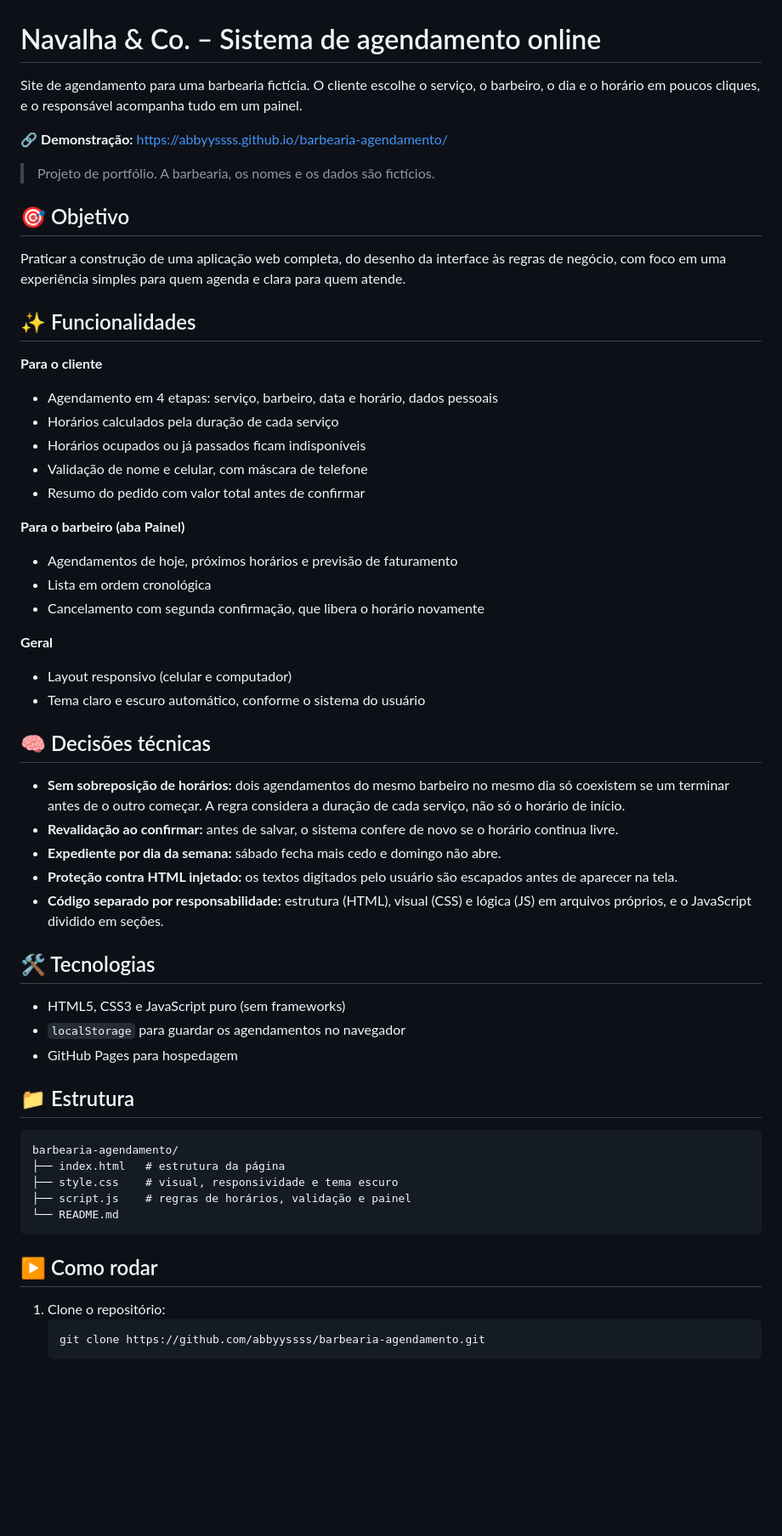
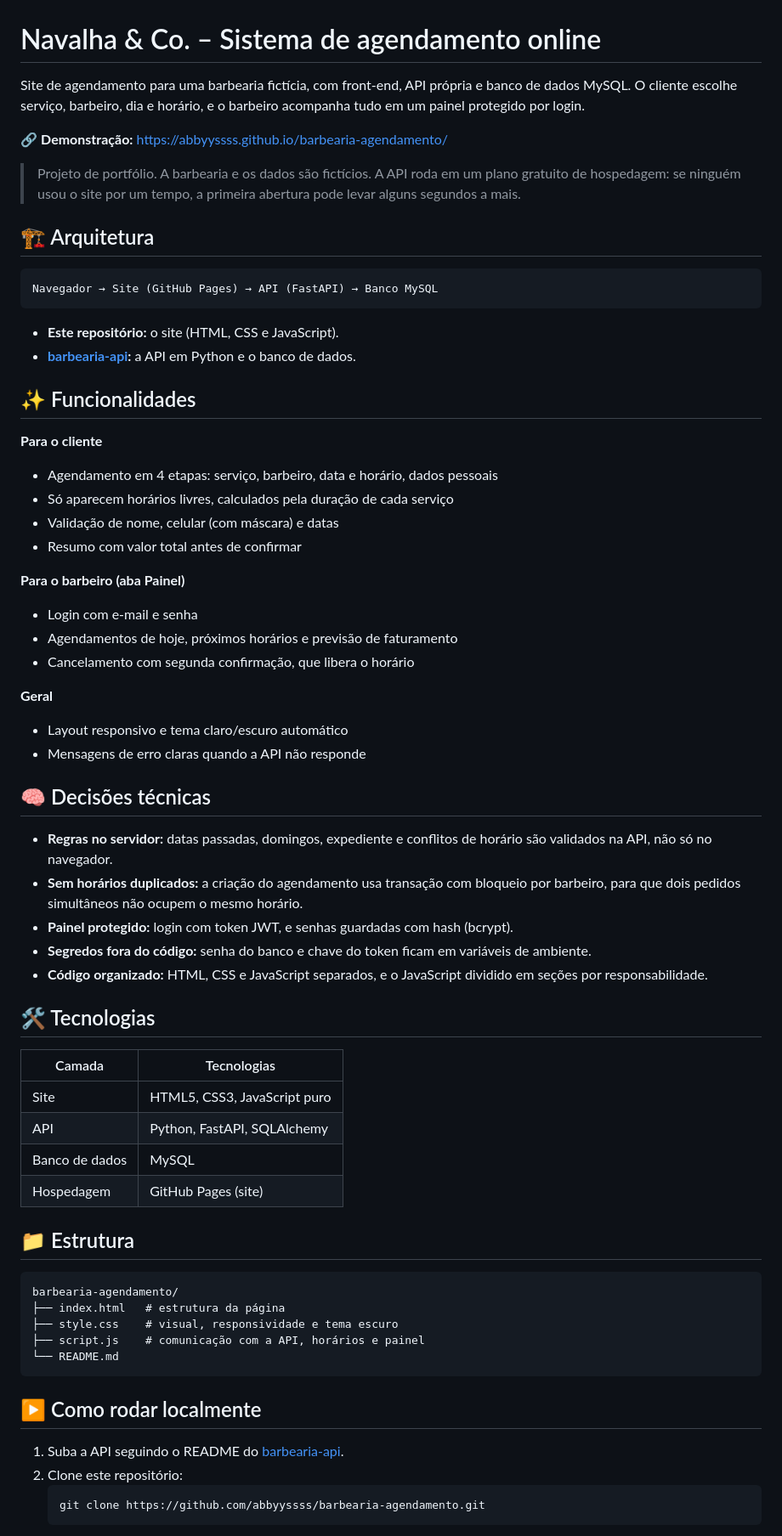
Before and after one commit to abbyyssss/barbearia-agendamento, a Markdown page: README.md, the part around one of its changes. Shown at 85% size. Drawn GitHub-style; blank space fills up the shorter version.

Commit message:
atualização do README

````diff
--- a/README.md
+++ b/README.md
@@ -1,51 +1,59 @@
 # Navalha & Co. – Sistema de agendamento online
 
-Site de agendamento para uma barbearia fictícia. O cliente escolhe o serviço, o barbeiro, o dia e o horário em poucos cliques, e o responsável acompanha tudo em um painel.
+Site de agendamento para uma barbearia fictícia, com front-end, API própria e banco de dados MySQL. O cliente escolhe serviço, barbeiro, dia e horário, e o barbeiro acompanha tudo em um painel protegido por login.
 
 🔗 **Demonstração:** https://abbyyssss.github.io/barbearia-agendamento/
 
-> Projeto de portfólio. A barbearia, os nomes e os dados são fictícios.
+> Projeto de portfólio. A barbearia e os dados são fictícios.
+> A API roda em um plano gratuito de hospedagem: se ninguém usou o site por um tempo, a primeira abertura pode levar alguns segundos a mais.
 
-<!-- Depois de publicar, adicione prints em docs/ e descomente as linhas abaixo:
+<!-- Depois de publicar, adicione prints em docs/ e descomente:
 ![Tela de agendamento](docs/agendar.png)
 ![Painel do barbeiro](docs/painel.png)
 -->
 
-## 🎯 Objetivo
+## 🏗️ Arquitetura
 
-Praticar a construção de uma aplicação web completa, do desenho da interface às regras de negócio, com foco em uma experiência simples para quem agenda e clara para quem atende.
+```
+Navegador → Site (GitHub Pages) → API (FastAPI) → Banco MySQL
+```
+
+- **Este repositório:** o site (HTML, CSS e JavaScript).
+- **[barbearia-api](https://github.com/abbyyssss/barbearia-api):** a API em Python e o banco de dados.
 
 ## ✨ Funcionalidades
 
 **Para o cliente**
 - Agendamento em 4 etapas: serviço, barbeiro, data e horário, dados pessoais
-- Horários calculados pela duração de cada serviço
-- Horários ocupados ou já passados ficam indisponíveis
-- Validação de nome e celular, com máscara de telefone
-- Resumo do pedido com valor total antes de confirmar
+- Só aparecem horários livres, calculados pela duração de cada serviço
+- Validação de nome, celular (com máscara) e datas
+- Resumo com valor total antes de confirmar
 
 **Para o barbeiro (aba Painel)**
+- Login com e-mail e senha
 - Agendamentos de hoje, próximos horários e previsão de faturamento
-- Lista em ordem cronológica
-- Cancelamento com segunda confirmação, que libera o horário novamente
+- Cancelamento com segunda confirmação, que libera o horário
 
 **Geral**
-- Layout responsivo (celular e computador)
-- Tema claro e escuro automático, conforme o sistema do usuário
+- Layout responsivo e tema claro/escuro automático
+- Mensagens de erro claras quando a API não responde
 
 ## 🧠 Decisões técnicas
 
-- **Sem sobreposição de horários:** dois agendamentos do mesmo barbeiro no mesmo dia só coexistem se um terminar antes de o outro começar. A regra considera a duração de cada serviço, não só o horário de início.
-- **Revalidação ao confirmar:** antes de salvar, o sistema confere de novo se o horário continua livre.
-- **Expediente por dia da semana:** sábado fecha mais cedo e domingo não abre.
-- **Proteção contra HTML injetado:** os textos digitados pelo usuário são escapados antes de aparecer na tela.
-- **Código separado por responsabilidade:** estrutura (HTML), visual (CSS) e lógica (JS) em arquivos próprios, e o JavaScript dividido em seções.
+- **Regras no servidor:** datas passadas, domingos, expediente e conflitos de horário são validados na API, não só no navegador.
+- **Sem horários duplicados:** a criação do agendamento usa transação com bloqueio por barbeiro, para que dois pedidos simultâneos não ocupem o mesmo horário.
+- **Painel protegido:** login com token JWT, e senhas guardadas com hash (bcrypt).
+- **Segredos fora do código:** senha do banco e chave do token ficam em variáveis de ambiente.
+- **Código organizado:** HTML, CSS e JavaScript separados, e o JavaScript dividido em seções por responsabilidade.
 
 ## 🛠️ Tecnologias
 
-- HTML5, CSS3 e JavaScript puro (sem frameworks)
-- `localStorage` para guardar os agendamentos no navegador
-- GitHub Pages para hospedagem
+| Camada | Tecnologias |
+|---|---|
+| Site | HTML5, CSS3, JavaScript puro |
+| API | Python, FastAPI, SQLAlchemy |
+| Banco de dados | MySQL |
+| Hospedagem | GitHub Pages (site) |
 
 ## 📁 Estrutura
 
@@ -53,13 +61,14 @@ Praticar a construção de uma aplicação web completa, do desenho da interface
 barbearia-agendamento/
 ├── index.html   # estrutura da página
 ├── style.css    # visual, responsividade e tema escuro
-├── script.js    # regras de horários, validação e painel
+├── script.js    # comunicação com a API, horários e painel
 └── README.md
 ```
 
-## ▶️ Como rodar
+## ▶️ Como rodar localmente
 
-1. Clone o repositório:
+1. Suba a API seguindo o README do [barbearia-api](https://github.com/abbyyssss/barbearia-api).
+2. Clone este repositório:
    ```bash
    git clone https://github.com/abbyyssss/barbearia-agendamento.git
    ```
````
Also changed, not shown: other parts of README.md (+4 -5 lines).
